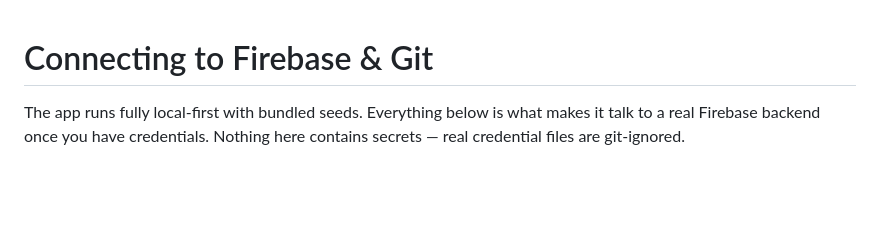
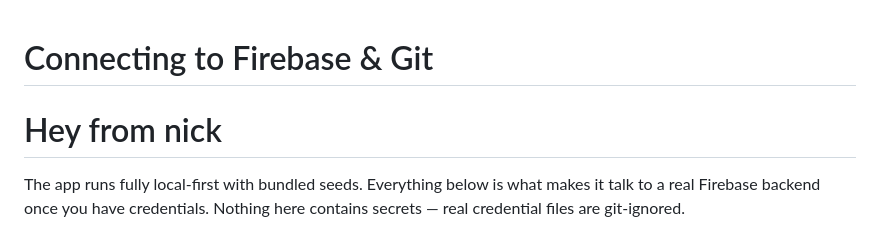
Before and after one commit to pk1codes/lifestations, a Markdown page: FIREBASE_SETUP.md, the part around the change. Drawn GitHub-style; blank space fills up the shorter version.

Commit message:
sample test this is a commit

```diff
--- a/FIREBASE_SETUP.md
+++ b/FIREBASE_SETUP.md
@@ -1,4 +1,5 @@
 # Connecting to Firebase & Git
+# Hey from nick
 
 The app runs fully local-first with bundled seeds. Everything below is what makes it
 talk to a real Firebase backend once you have credentials. Nothing here contains
```
